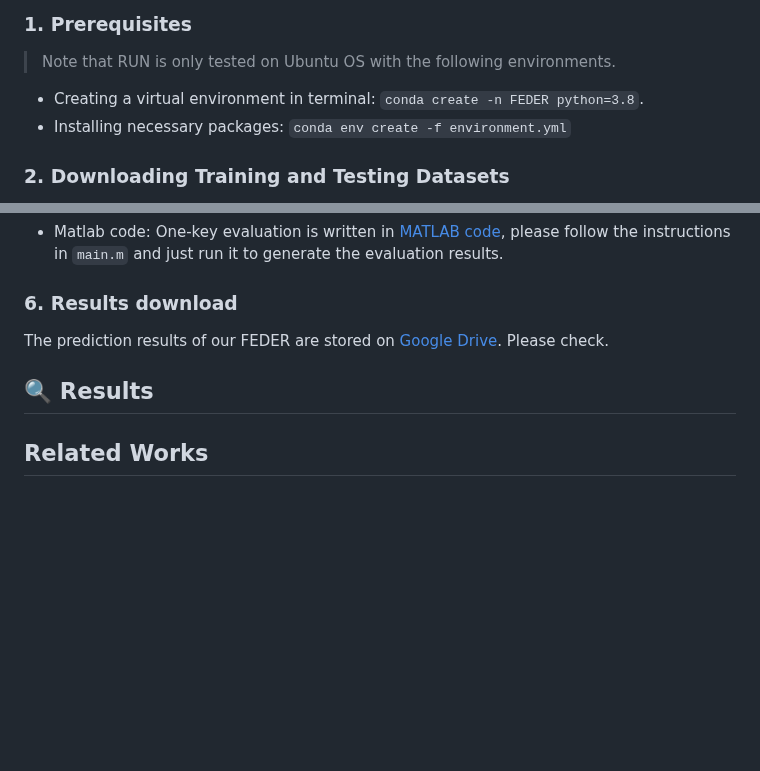
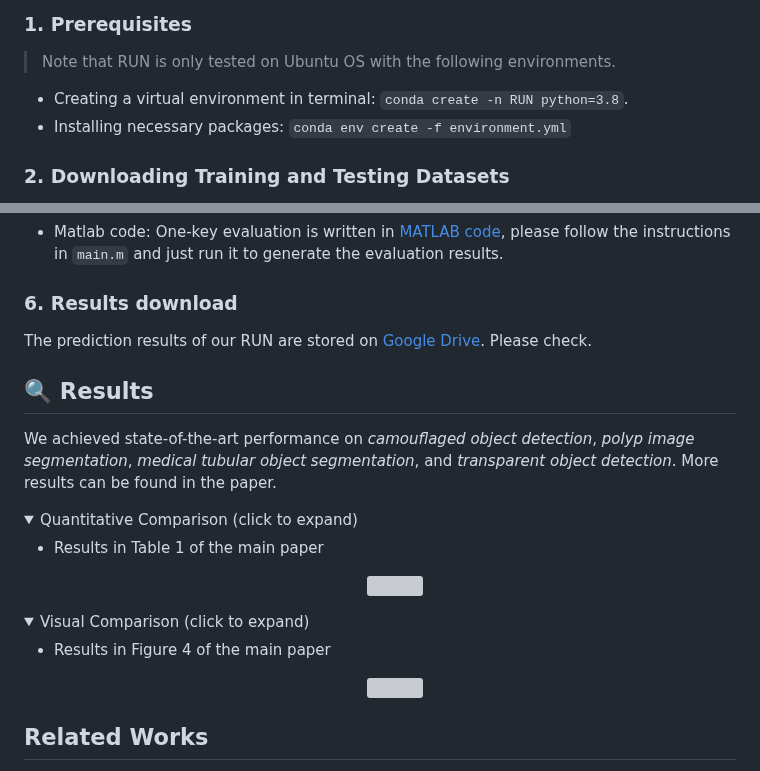
Before and after one commit to ZRH-AHU/RUN, a Markdown page: README.md, 2 parts joined by grey strips. Rendered like a GitHub page; folded sections open; blank space fills up the shorter version; grey boxes are pictures that could not be loaded.

```diff
--- a/README.md
+++ b/README.md
@@ -36,7 +36,7 @@
 
 > Note that RUN is only tested on Ubuntu OS with the following environments.
 
-- Creating a virtual environment in terminal: `conda create -n FEDER python=3.8`.
+- Creating a virtual environment in terminal: `conda create -n RUN python=3.8`.
 - Installing necessary packages: `conda env create -f environment.yml`
 
 ### 2. Downloading Training and Testing Datasets
@@ -65,11 +65,30 @@ python Test.py  --testsize YOUR_IMAGESIZE  --pth_path YOUR_CHECKPOINTPATH  --tes
 
 ### 6. Results download
 
-The prediction results of our FEDER are stored on [Google Drive](https://drive.google.com/file/d/1OmE2vEegPPTB1JZpj2SPA6BQnXqiuD1U/view?usp=share_link). Please check.
+The prediction results of our RUN are stored on [Google Drive](https://drive.google.com/file/d/1OmE2vEegPPTB1JZpj2SPA6BQnXqiuD1U/view?usp=share_link). Please check.
 
 
 ## 🔍 Results
 
+We achieved state-of-the-art performance on *camouflaged object detection*, *polyp image segmentation*, *medical tubular object segmentation*, and *transparent object detection*. More results can be found in the paper.
+
+<details>
+<summary>Quantitative Comparison (click to expand)</summary>
+
+- Results in Table 1 of the main paper
+  <p align="center">
+  <img width="900" src="fig/fig1.png">
+	</p>
+  </details>
+
+<details>
+<summary>Visual Comparison (click to expand)</summary>
+
+- Results in Figure 4 of the main paper
+  <p align="center">
+  <img width="900" src="fig/fig2.png">
+	</p>
+  </details>
 
 
 
```
Also changed, not shown: other parts of README.md (+1 -1 lines).
